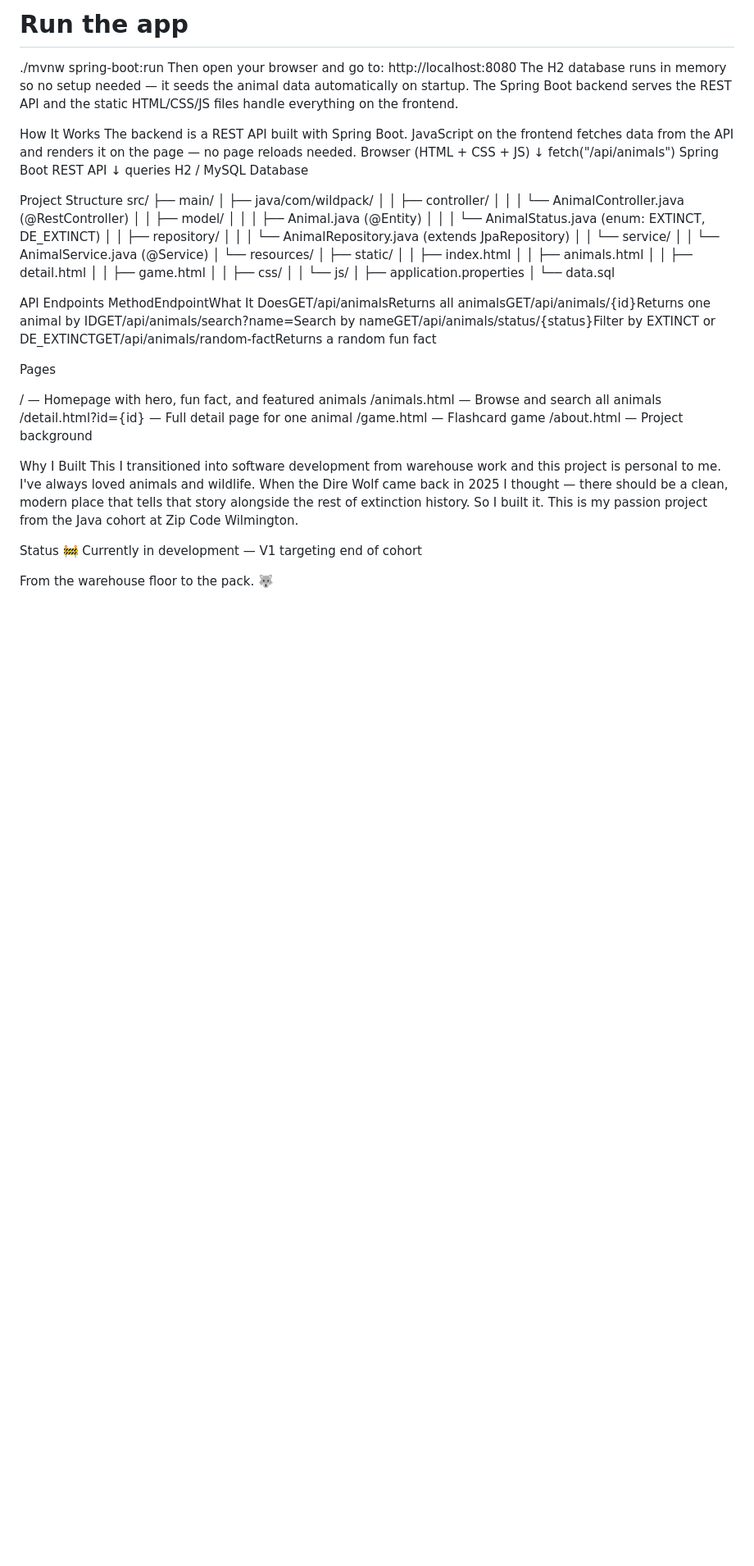
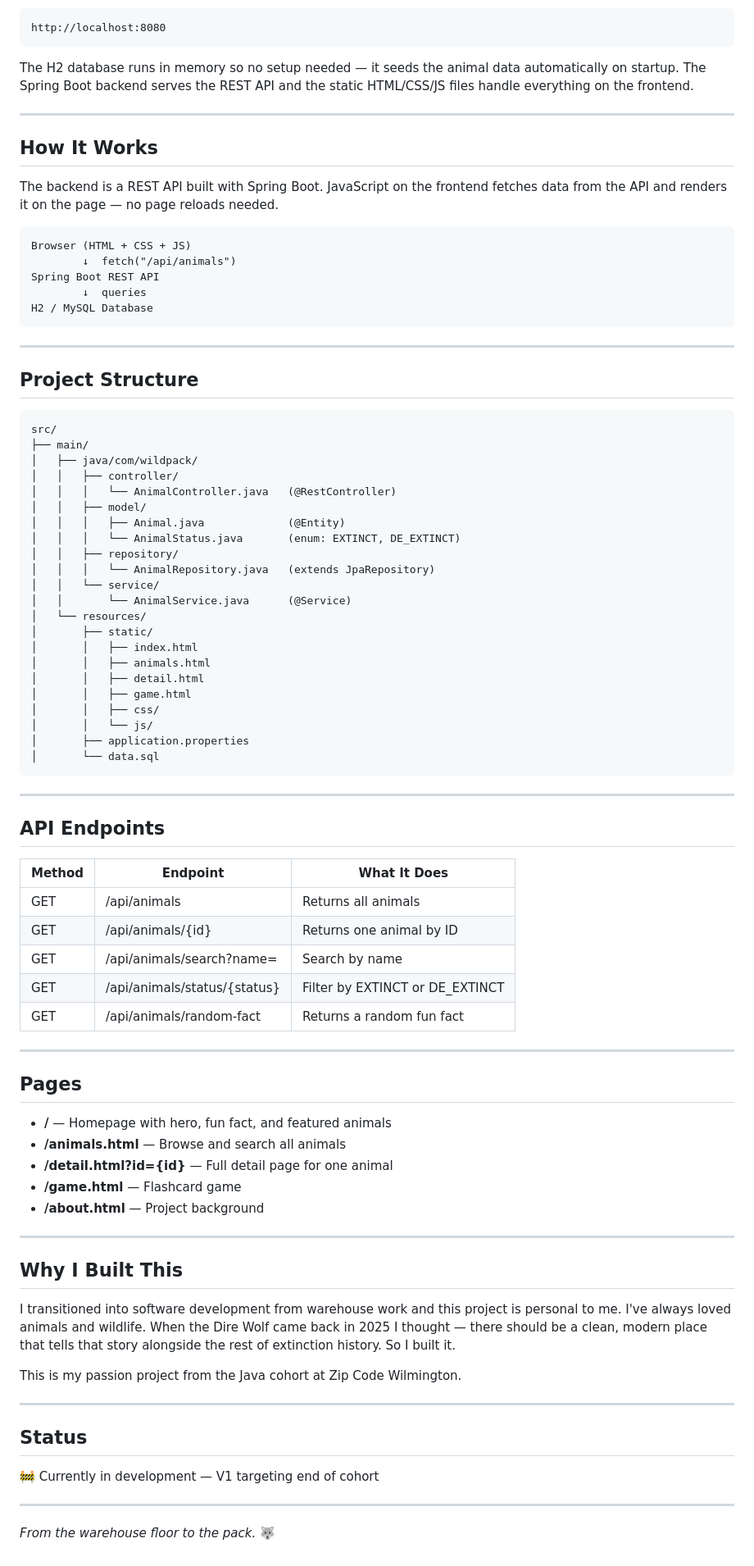
Before and after one commit to josemcastillo7/Wildpack-wolf, a Markdown page: README.md, the part around one of its changes. Shown at 82% size. Rendered like a GitHub page; blank space fills up the shorter version.

````diff
--- a/README.md
+++ b/README.md
@@ -32,14 +71,24 @@ http://localhost:8080
 The H2 database runs in memory so no setup needed — it seeds the animal data automatically on startup. The Spring Boot backend serves the REST API and the static HTML/CSS/JS files handle everything on the frontend.
 
-How It Works
+---
+
+## How It Works
+
 The backend is a REST API built with Spring Boot. JavaScript on the frontend fetches data from the API and renders it on the page — no page reloads needed.
+
+```
 Browser (HTML + CSS + JS)
         ↓  fetch("/api/animals")
 Spring Boot REST API
         ↓  queries
 H2 / MySQL Database
+```
 
-Project Structure
+---
+
+## Project Structure
+
+```
 src/
 ├── main/
 │   ├── java/com/wildpack/
@@ -62,24 +111,44 @@ src/
 │       │   └── js/
 │       ├── application.properties
 │       └── data.sql
+```
 
-API Endpoints
-MethodEndpointWhat It DoesGET/api/animalsReturns all animalsGET/api/animals/{id}Returns one animal by IDGET/api/animals/search?name=Search by nameGET/api/animals/status/{status}Filter by EXTINCT or DE_EXTINCTGET/api/animals/random-factReturns a random fun fact
+---
 
-Pages
+## API Endpoints
 
-/ — Homepage with hero, fun fact, and featured animals
-/animals.html — Browse and search all animals
-/detail.html?id={id} — Full detail page for one animal
-/game.html — Flashcard game
-/about.html — Project background
+| Method | Endpoint | What It Does |
+|---|---|---|
+| GET | /api/animals | Returns all animals |
+| GET | /api/animals/{id} | Returns one animal by ID |
+| GET | /api/animals/search?name= | Search by name |
+| GET | /api/animals/status/{status} | Filter by EXTINCT or DE_EXTINCT |
+| GET | /api/animals/random-fact | Returns a random fun fact |
 
+---
 
-Why I Built This
+## Pages
+
+- **/** — Homepage with hero, fun fact, and featured animals
+- **/animals.html** — Browse and search all animals
+- **/detail.html?id={id}** — Full detail page for one animal
+- **/game.html** — Flashcard game
+- **/about.html** — Project background
+
+---
+
+## Why I Built This
+
 I transitioned into software development from warehouse work and this project is personal to me. I've always loved animals and wildlife. When the Dire Wolf came back in 2025 I thought — there should be a clean, modern place that tells that story alongside the rest of extinction history. So I built it.
+
 This is my passion project from the Java cohort at Zip Code Wilmington.
 
-Status
+---
+
+## Status
+
 🚧 Currently in development — V1 targeting end of cohort
 
-From the warehouse floor to the pack. 🐺
+---
+
+*From the warehouse floor to the pack.* 🐺
````
Also changed, not shown: other parts of README.md (+53 -14 lines).
